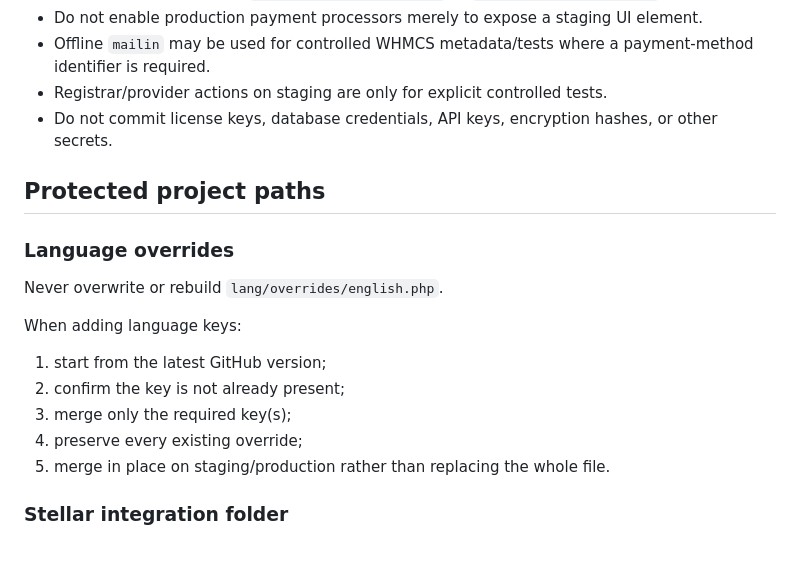
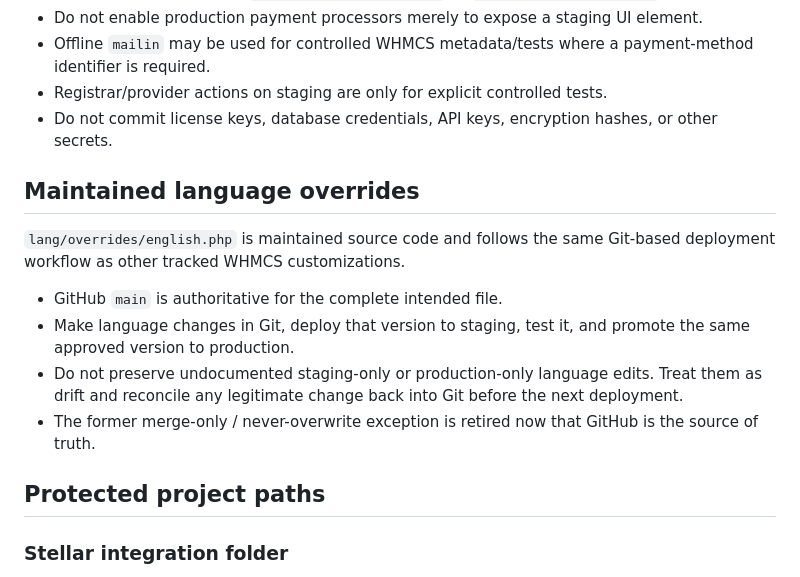
Before and after one commit to auslin/domainmonger-whmcs, a Markdown page: DEPLOYMENT.md, the part around the change. Rendered like a GitHub page; blank space fills up the shorter version.

Commit message:
Retire legacy language override deployment exception

```diff
--- a/DEPLOYMENT.md
+++ b/DEPLOYMENT.md
@@ -104,18 +104,16 @@ The WHMCS deployment workflow therefore treats **cache purge + public post-purge
 - Registrar/provider actions on staging are only for explicit controlled tests.
 - Do not commit license keys, database credentials, API keys, encryption hashes, or other secrets.
 
+## Maintained language overrides
+
+`lang/overrides/english.php` is maintained source code and follows the same Git-based deployment workflow as other tracked WHMCS customizations.
+
+- GitHub `main` is authoritative for the complete intended file.
+- Make language changes in Git, deploy that version to staging, test it, and promote the same approved version to production.
+- Do not preserve undocumented staging-only or production-only language edits. Treat them as drift and reconcile any legitimate change back into Git before the next deployment.
+- The former merge-only / never-overwrite exception is retired now that GitHub is the source of truth.
+
 ## Protected project paths
-
-### Language overrides
-
-Never overwrite or rebuild `lang/overrides/english.php`.
-
-When adding language keys:
-1. start from the latest GitHub version;
-2. confirm the key is not already present;
-3. merge only the required key(s);
-4. preserve every existing override;
-5. merge in place on staging/production rather than replacing the whole file.
 
 ### Stellar integration folder
 
```
